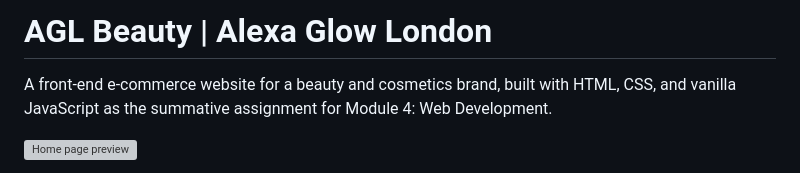
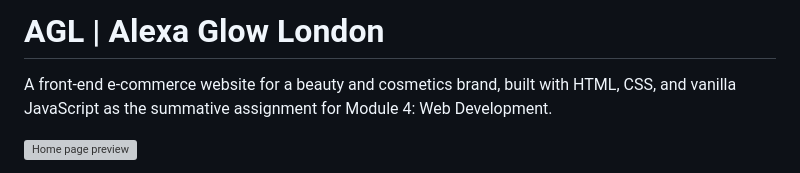
Before and after one commit to AlexandraNas/cosmetics-website, a Markdown page: README.md, the part around one of its changes. Rendered like a GitHub page; grey boxes are pictures that could not be loaded.

```diff
--- a/README.md
+++ b/README.md
@@ -1,4 +1,4 @@
-# AGL Beauty | Alexa Glow London
+# AGL | Alexa Glow London
 
 A front-end e-commerce website for a beauty and cosmetics brand, built with HTML, CSS, and vanilla JavaScript as the summative assignment for Module 4: Web Development.
 
```
Also changed, not shown: other parts of README.md (+1 -1 lines).
